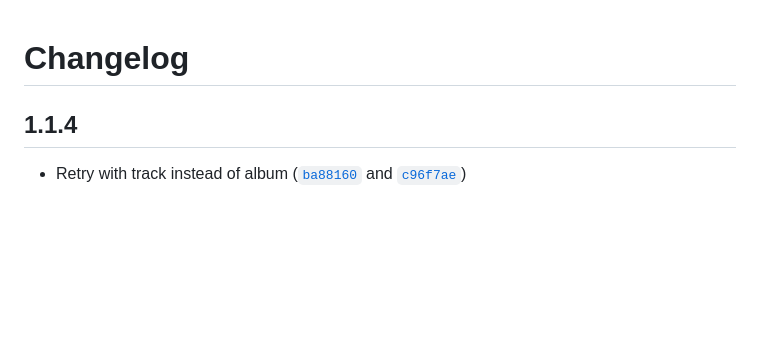
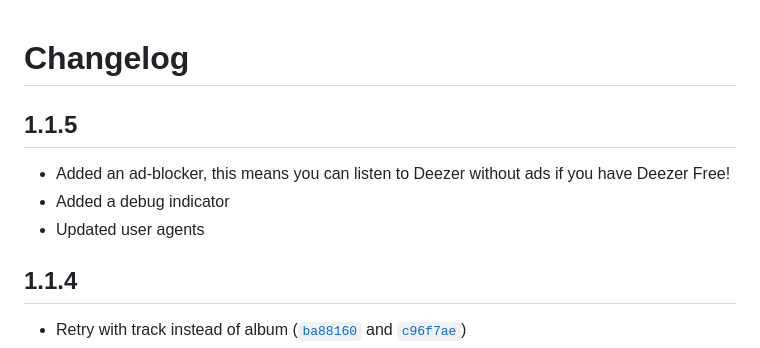
Before and after one commit to JustYuuto/deezer-discord-rpc, a Markdown page: CHANGELOG.md, the part around the change. Drawn GitHub-style; blank space fills up the shorter version.

Commit message:
changelog

```diff
--- a/CHANGELOG.md
+++ b/CHANGELOG.md
@@ -1,4 +1,10 @@
 # Changelog
+
+## 1.1.5
+
+* Added an ad-blocker, this means you can listen to Deezer without ads if you have Deezer Free!
+* Added a debug indicator
+* Updated user agents
 
 ## 1.1.4
 
```
